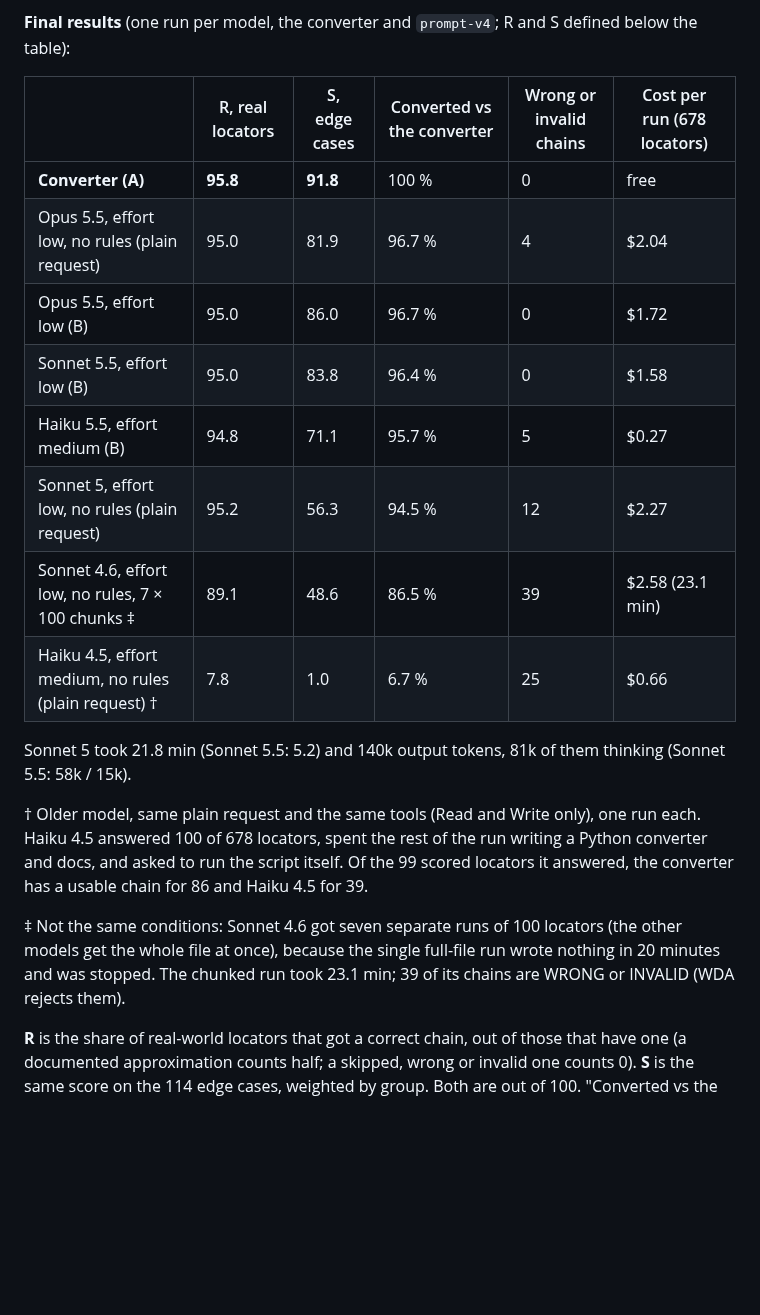
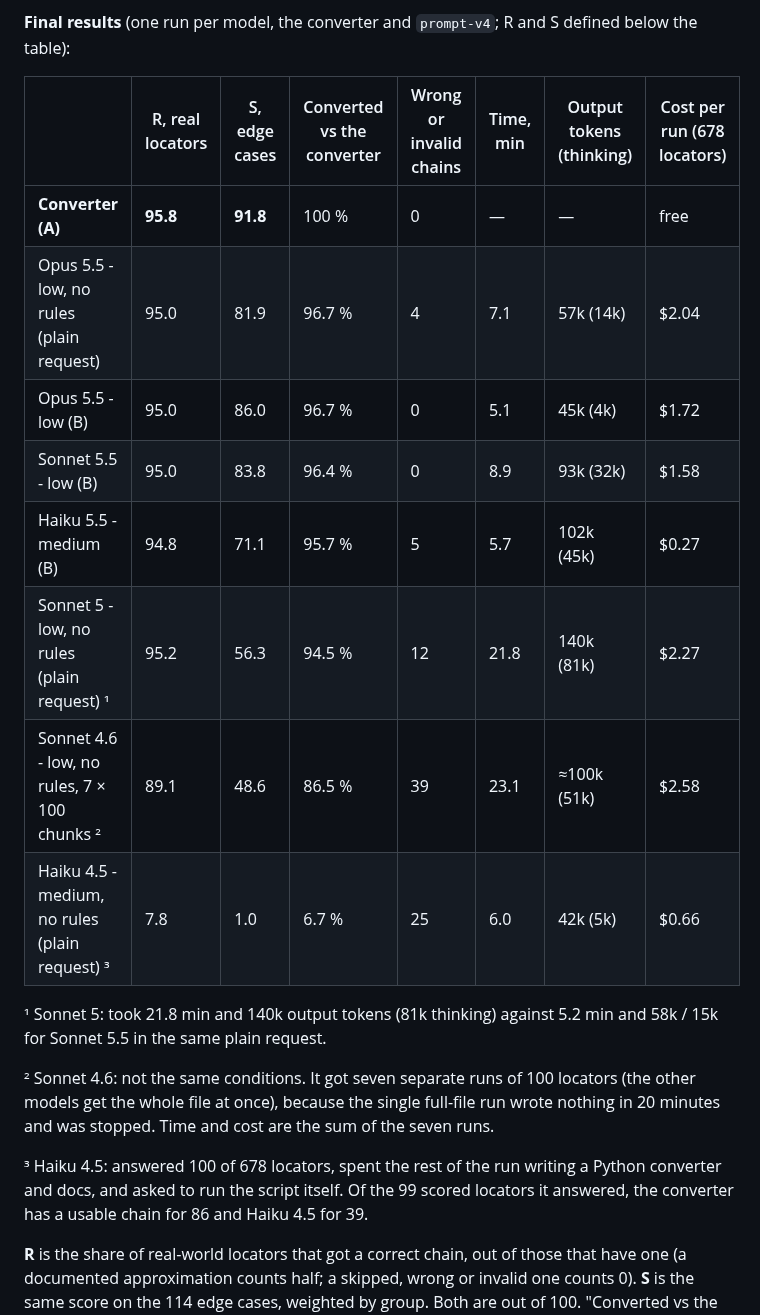
Before and after one commit to domovou69/xpath-to-class-chain, a Markdown page: README.md, the part around the change. GitHub-like rendering; blank space fills up the shorter version.

Commit message:
docs: README results table gets time and output-token columns, numbered footnotes for the three previous models

```diff
--- a/README.md
+++ b/README.md
@@ -41,22 +41,22 @@ Measured on 676 real and hand-made XPath locators (562 from real test suites, 11
 
 **Final results** (one run per model, the converter and `prompt-v4`; R and S defined below the table):
 
-|                                                      | R, real locators | S, edge cases | Converted vs the converter | Wrong or invalid chains | Cost per run (678 locators) |
-| ---------------------------------------------------- | ---------------- | ------------- | -------------------------- | ----------------------- | --------------------------- |
-| **Converter (A)**                                    | **95.8**         | **91.8**      | 100 %                      | 0                       | free                        |
-| Opus 5.5, effort low, no rules (plain request)       | 95.0             | 81.9          | 96.7 %                     | 4                       | $2.04                       |
-| Opus 5.5, effort low (B)                             | 95.0             | 86.0          | 96.7 %                     | 0                       | $1.72                       |
-| Sonnet 5.5, effort low (B)                           | 95.0             | 83.8          | 96.4 %                     | 0                       | $1.58                       |
-| Haiku 5.5, effort medium (B)                         | 94.8             | 71.1          | 95.7 %                     | 5                       | $0.27                       |
-| Sonnet 5, effort low, no rules (plain request)       | 95.2             | 56.3          | 94.5 %                     | 12                      | $2.27                       |
-| Sonnet 4.6, effort low, no rules, 7 × 100 chunks ‡   | 89.1             | 48.6          | 86.5 %                     | 39                      | $2.58 (23.1 min)            |
-| Haiku 4.5, effort medium, no rules (plain request) † | 7.8              | 1.0           | 6.7 %                      | 25                      | $0.66                       |
+|                                                | R, real locators | S, edge cases | Converted vs the converter | Wrong or invalid chains | Time, min | Output tokens (thinking) | Cost per run (678 locators) |
+| ---------------------------------------------- | ---------------- | ------------- | -------------------------- | ----------------------- | --------- | ------------------------ | --------------------------- |
+| **Converter (A)**                              | **95.8**         | **91.8**      | 100 %                      | 0                       | —         | —                        | free                        |
+| Opus 5.5 - low, no rules (plain request)       | 95.0             | 81.9          | 96.7 %                     | 4                       | 7.1       | 57k (14k)                | $2.04                       |
+| Opus 5.5 - low (B)                             | 95.0             | 86.0          | 96.7 %                     | 0                       | 5.1       | 45k (4k)                 | $1.72                       |
+| Sonnet 5.5 - low (B)                           | 95.0             | 83.8          | 96.4 %                     | 0                       | 8.9       | 93k (32k)                | $1.58                       |
+| Haiku 5.5 - medium (B)                         | 94.8             | 71.1          | 95.7 %                     | 5                       | 5.7       | 102k (45k)               | $0.27                       |
+| Sonnet 5 - low, no rules (plain request) ¹     | 95.2             | 56.3          | 94.5 %                     | 12                      | 21.8      | 140k (81k)               | $2.27                       |
+| Sonnet 4.6 - low, no rules, 7 × 100 chunks ²   | 89.1             | 48.6          | 86.5 %                     | 39                      | 23.1      | ≈100k (51k)              | $2.58                       |
+| Haiku 4.5 - medium, no rules (plain request) ³ | 7.8              | 1.0           | 6.7 %                      | 25                      | 6.0       | 42k (5k)                 | $0.66                       |
 
-Sonnet 5 took 21.8 min (Sonnet 5.5: 5.2) and 140k output tokens, 81k of them thinking (Sonnet 5.5: 58k / 15k).
+¹ Sonnet 5: took 21.8 min and 140k output tokens (81k thinking) against 5.2 min and 58k / 15k for Sonnet 5.5 in the same plain request.
 
-† Older model, same plain request and the same tools (Read and Write only), one run each. Haiku 4.5 answered 100 of 678 locators, spent the rest of the run writing a Python converter and docs, and asked to run the script itself. Of the 99 scored locators it answered, the converter has a usable chain for 86 and Haiku 4.5 for 39.
+² Sonnet 4.6: not the same conditions. It got seven separate runs of 100 locators (the other models get the whole file at once), because the single full-file run wrote nothing in 20 minutes and was stopped. Time and cost are the sum of the seven runs.
 
-‡ Not the same conditions: Sonnet 4.6 got seven separate runs of 100 locators (the other models get the whole file at once), because the single full-file run wrote nothing in 20 minutes and was stopped. The chunked run took 23.1 min; 39 of its chains are WRONG or INVALID (WDA rejects them).
+³ Haiku 4.5: answered 100 of 678 locators, spent the rest of the run writing a Python converter and docs, and asked to run the script itself. Of the 99 scored locators it answered, the converter has a usable chain for 86 and Haiku 4.5 for 39.
 
 **R** is the share of real-world locators that got a correct chain, out of those that have one (a documented approximation counts half; a skipped, wrong or invalid one counts 0). **S** is the same score on the 114 edge cases, weighted by group. Both are out of 100. "Converted vs the converter" counts usable chains against the 579 the converter produces. One run per model, so differences of about 3 points in S are noise.
 
```
